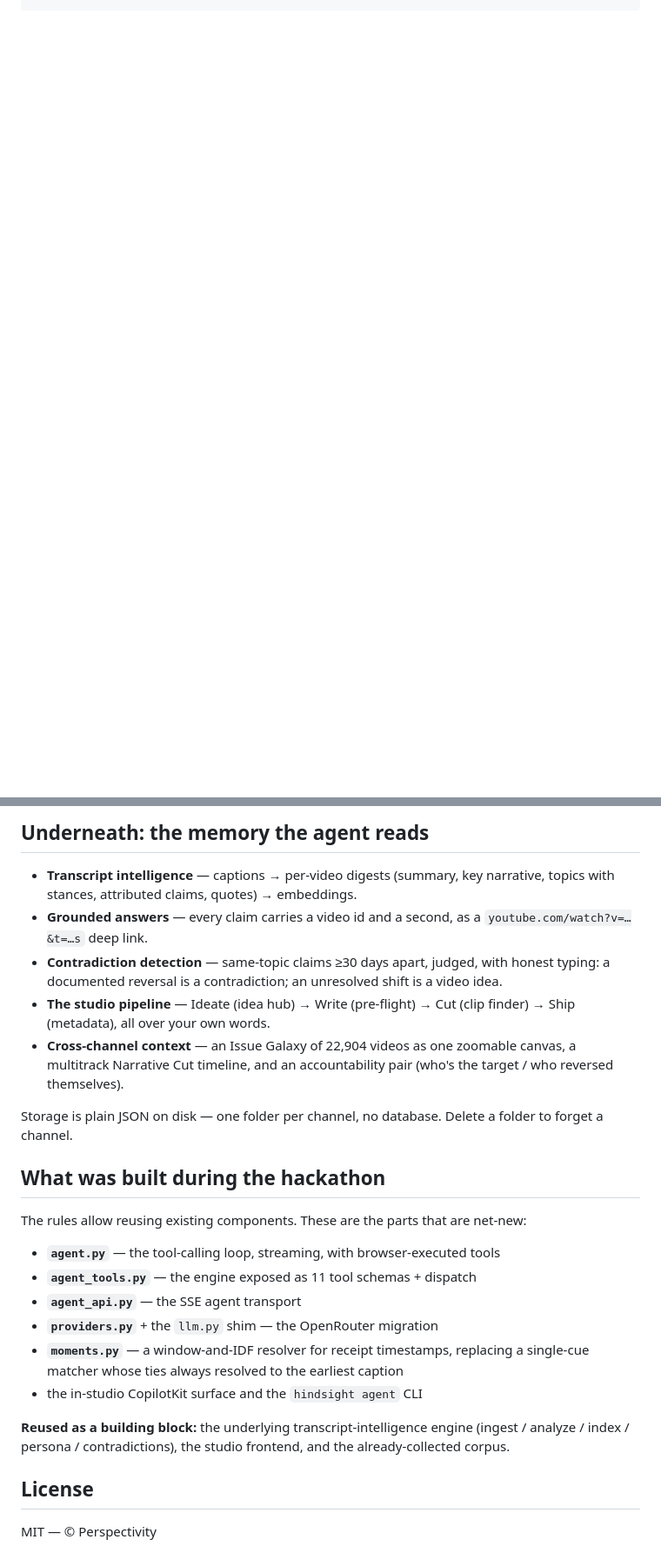
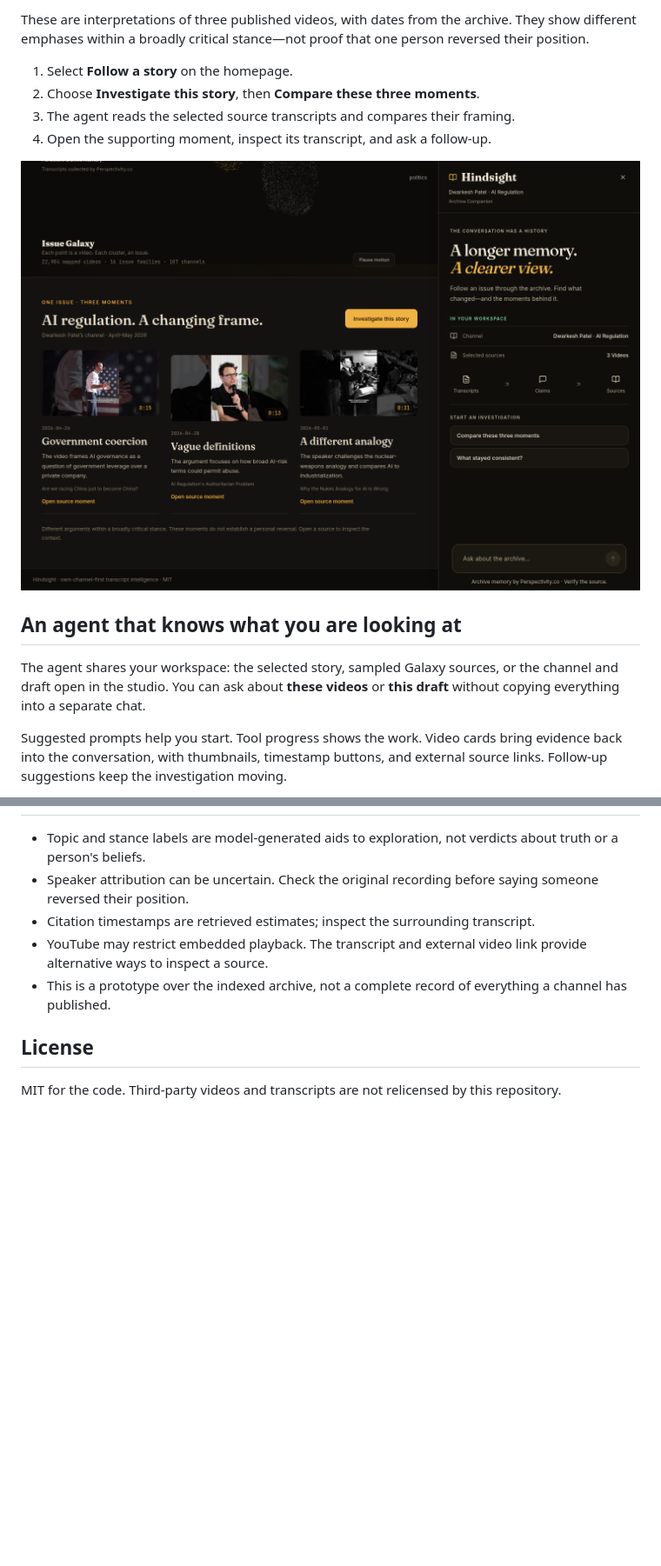
Before and after one commit to brishtiteveja/hindsight, a Markdown page: README.md, 2 parts joined by grey strips. Shown at 87% size. Rendered like a GitHub page; pictures changed too: docs/images/investigation.png (added); blank space fills up the shorter version.

```diff
--- a/README.md
+++ b/README.md
@@ -46,0 +44,15 @@ browser  open_lens          play_moment
+These are interpretations of three published videos, with dates from the archive. They show different emphases within a broadly critical stance—not proof that one person reversed their position.
+
+1. Select **Follow a story** on the homepage.
+2. Choose **Investigate this story**, then **Compare these three moments**.
+3. The agent reads the selected source transcripts and compares their framing.
+4. Open the supporting moment, inspect its transcript, and ask a follow-up.
+
+![Hindsight's investigation panel beside the selected story, with source-aware starter suggestions](docs/images/investigation.png)
+
+## An agent that knows what you are looking at
+
+The agent shares your workspace: the selected story, sampled Galaxy sources, or the channel and draft open in the studio. You can ask about **these videos** or **this draft** without copying everything into a separate chat.
+
+Suggested prompts help you start. Tool progress shows the work. Video cards bring evidence back into the conversation, with thumbnails, timestamp buttons, and external source links. Follow-up suggestions keep the investigation moving.
+
@@ -140,39 +150,10 @@ ideas, pre-flight, clips, metadata, galaxy — is unchanged and documented in
 
-## Underneath: the memory the agent reads
-
-- **Transcript intelligence** — captions → per-video digests (summary, key
-  narrative, topics with stances, attributed claims, quotes) → embeddings.
-- **Grounded answers** — every claim carries a video id and a second, as a
-  `youtube.com/watch?v=…&t=…s` deep link.
-- **Contradiction detection** — same-topic claims ≥30 days apart, judged, with
-  honest typing: a documented reversal is a contradiction; an unresolved shift
-  is a video idea.
-- **The studio pipeline** — Ideate (idea hub) → Write (pre-flight) → Cut (clip
-  finder) → Ship (metadata), all over your own words.
-- **Cross-channel context** — an Issue Galaxy of 22,904 videos as one zoomable
-  canvas, a multitrack Narrative Cut timeline, and an accountability pair
-  (who's the target / who reversed themselves).
-
-Storage is plain JSON on disk — one folder per channel, no database. Delete a
-folder to forget a channel.
-
-## What was built during the hackathon
-
-The rules allow reusing existing components. These are the parts that are
-net-new:
-
-- **`agent.py`** — the tool-calling loop, streaming, with browser-executed tools
-- **`agent_tools.py`** — the engine exposed as 11 tool schemas + dispatch
-- **`agent_api.py`** — the SSE agent transport
-- **`providers.py`** + the `llm.py` shim — the OpenRouter migration
-- **`moments.py`** — a window-and-IDF resolver for receipt timestamps, replacing
-  a single-cue matcher whose ties always resolved to the earliest caption
-- the in-studio CopilotKit surface and the `hindsight agent` CLI
-
-**Reused as a building block:** the underlying transcript-intelligence engine
-(ingest / analyze / index / persona / contradictions), the studio frontend, and
-the already-collected corpus.
+- Topic and stance labels are model-generated aids to exploration, not verdicts about truth or a person's beliefs.
+- Speaker attribution can be uncertain. Check the original recording before saying someone reversed their position.
+- Citation timestamps are retrieved estimates; inspect the surrounding transcript.
+- YouTube may restrict embedded playback. The transcript and external video link provide alternative ways to inspect a source.
+- This is a prototype over the indexed archive, not a complete record of everything a channel has published.
 
 ## License
 
-MIT — © Perspectivity
+MIT for the code. Third-party videos and transcripts are not relicensed by this repository.
```
Also changed, not shown: other parts of README.md (+96 -101 lines), SUBMISSION.md (+12 -8 lines), docs/NEXT.md (added, +27 -0 lines), docs/RECORDING.md (added, +53 -0 lines), docs/hackathon-positioning.md (+10 -8 lines), docs/images/home.png (added), 1 other file.
